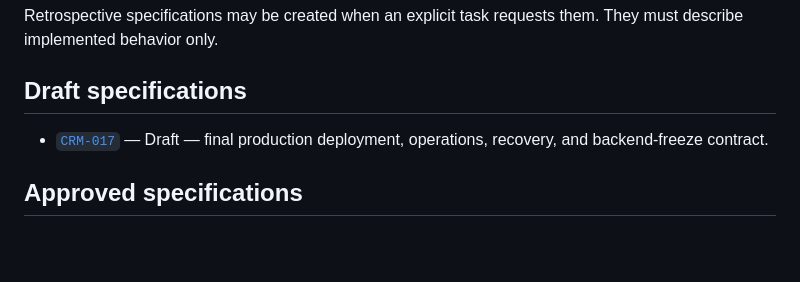
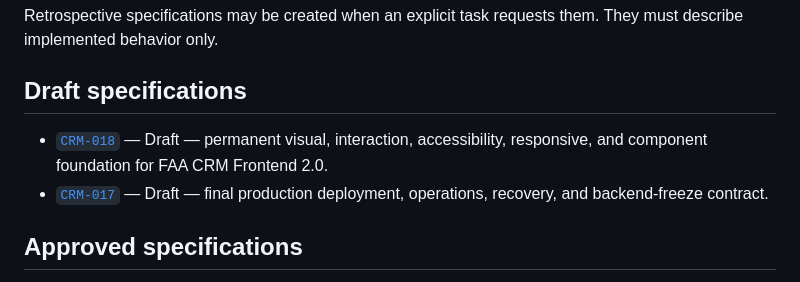
Before and after one commit to AgustinArispe/AsfaltosCRM, a Markdown page: docs/specs/README.md, the part around the change. Rendered like a GitHub page; blank space fills up the shorter version.

Commit message:
docs: draft frontend design system spec [CRM-018]

```diff
--- a/docs/specs/README.md
+++ b/docs/specs/README.md
@@ -103,6 +103,9 @@ must describe implemented behavior only.
 
 ## Draft specifications
 
+- [`CRM-018`](018-frontend-design-system.md) — Draft — permanent visual,
+  interaction, accessibility, responsive, and component foundation for FAA CRM
+  Frontend 2.0.
 - [`CRM-017`](017-production-readiness.md) — Draft — final production deployment,
   operations, recovery, and backend-freeze contract.
 
```
Also changed, not shown: docs/specs/018-frontend-design-system.md (added, +475 -0 lines).
